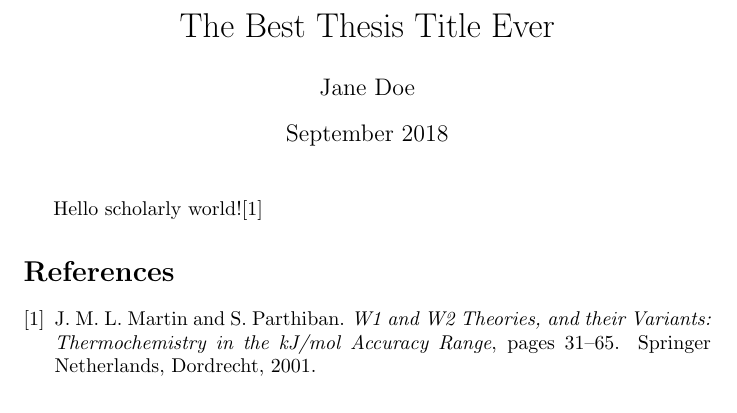
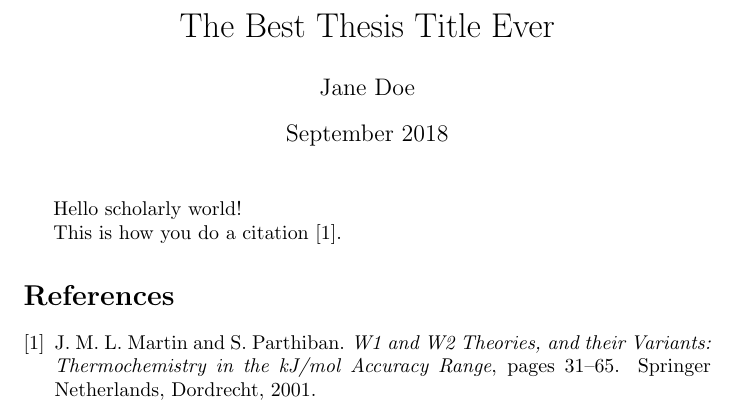
Before and after one commit to karlkirschner/latex_examples, a LaTeX problem sheet (example_1.tex): part of the page, cut so that both start at the same text. Compiled offline with pdfLaTeX.

Commit message:
improved example 1 slightly

```diff
--- a/example_1.tex
+++ b/example_1.tex
@@ -4,7 +4,9 @@
 \date{September 2018}
 \begin{document}
    \maketitle
-   Hello scholarly world!\cite{MartinP2001}
+   Hello scholarly world!
+
+   This is how you do a citation \cite{MartinP2001}.
 
 \bibliographystyle{abbrv}
 \bibliography{bibtex_examples}
```
